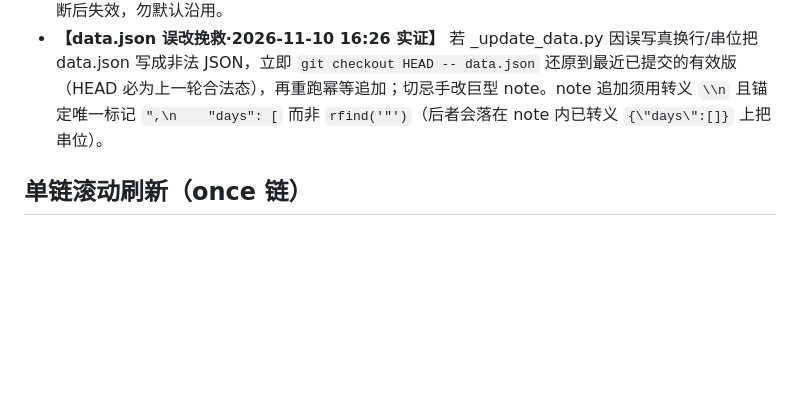
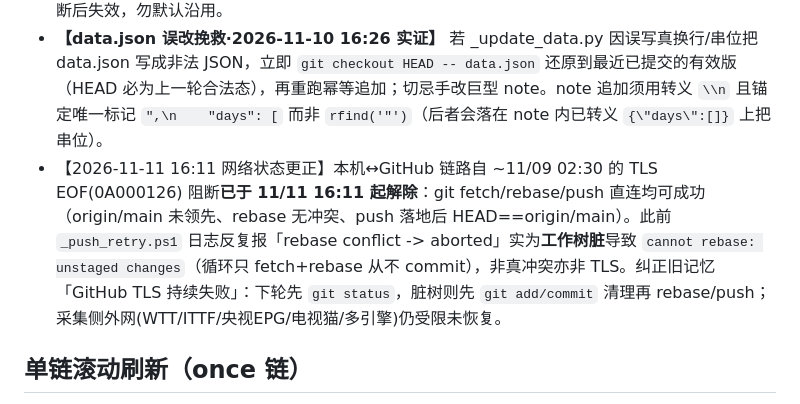
Before and after one commit to pengzishang/pingpong-schedule, a Markdown page: .workbuddy/memory/MEMORY.md, the part around the change. GitHub-like rendering; blank space fills up the shorter version.

Commit message:
chore: memory 2026-11-11 (网络状态更正:GitHub链路恢复·rebase冲突实为脏树)

```diff
--- a/.workbuddy/memory/MEMORY.md
+++ b/.workbuddy/memory/MEMORY.md
@@ -23,6 +23,7 @@
 - GitHub `git push origin main` 偶发 `cannot lock ref 'refs/heads/main'` 远端竞态，remote rejected 但 commit 实际已落地＝**假失败**；本机后台重试循环 400 次报告 ok=False 亦曾因此误判，须以 `git fetch origin` 后比对 `git rev-parse HEAD` 与 `git rev-parse origin/main` 相等即推送成功（22:45 轮实证）。勿因 push 返回非成功即重推或误判未推送。
 - 历史：2026-11-06 曾有 DSH PowerShell 会话 `git push` 直接成功，2026-11-08 GitHub 链路中断后失效，勿默认沿用。
 - **【data.json 误改挽救·2026-11-10 16:26 实证】** 若 _update_data.py 因误写真换行/串位把 data.json 写成非法 JSON，立即 `git checkout HEAD -- data.json` 还原到最近已提交的有效版（HEAD 必为上一轮合法态），再重跑幂等追加；切忌手改巨型 note。note 追加须用转义 `\\n` 且锚定唯一标记 `",\n    "days": [` 而非 `rfind('"')`（后者会落在 note 内已转义 `{\"days\":[]}` 上把串位）。
+- 【2026-11-11 16:11 网络状态更正】本机↔GitHub 链路自 ~11/09 02:30 的 TLS EOF(0A000126) 阻断**已于 11/11 16:11 起解除**：git fetch/rebase/push 直连均可成功（origin/main 未领先、rebase 无冲突、push 落地后 HEAD==origin/main）。此前 `_push_retry.ps1` 日志反复报「rebase conflict -> aborted」实为**工作树脏**导致 `cannot rebase: unstaged changes`（循环只 fetch+rebase 从不 commit），非真冲突亦非 TLS。纠正旧记忆「GitHub TLS 持续失败」：下轮先 `git status`，脏树则先 `git add/commit` 清理再 rebase/push；采集侧外网(WTT/ITTF/央视EPG/电视猫/多引擎)仍受限未恢复。
 
 ## 单链滚动刷新（once 链）
 - 全局仅 1 个 name 含「刷新」的 **once**（recurring 主任务名也含「刷新」，不算）。命名 `刷新链-[YYYYMMDD]-[HHMM]`，`cwds`=`C:/Users/pengz/Documents/GitHub/pingpong-schedule`，**不传 rrule**，带 `modelId=hy3`。
```
